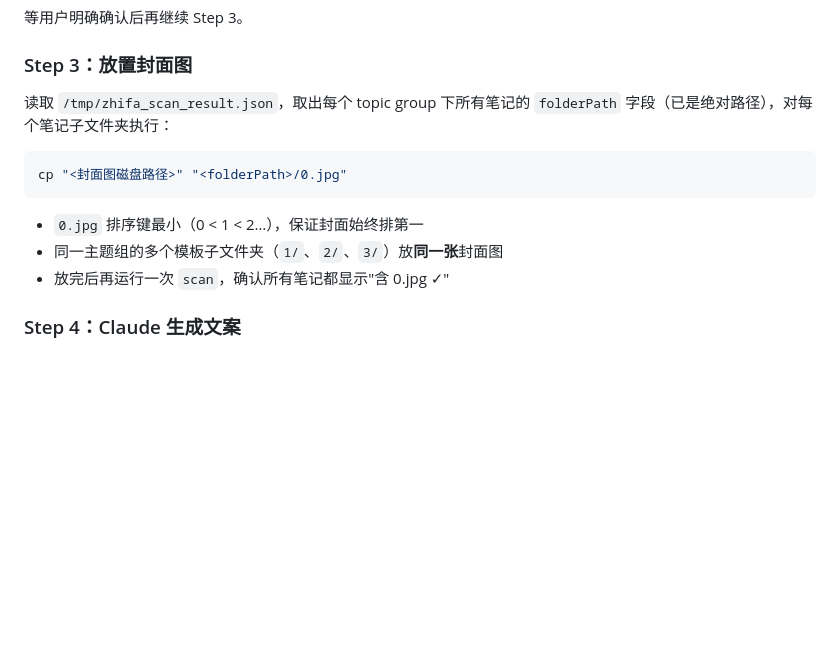
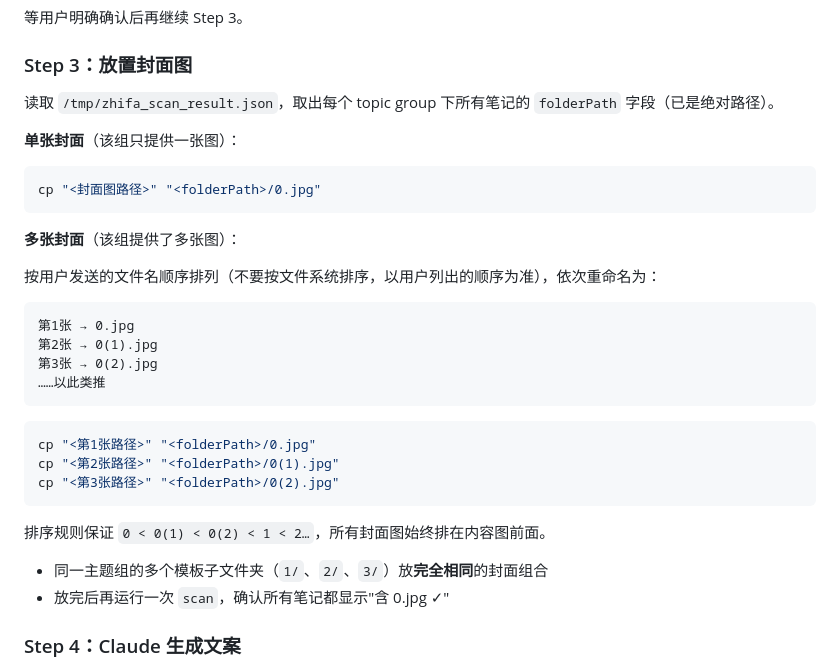
Before and after one commit to xiwenran/bjfb, a Markdown page: skills/zhifa-upload/SKILL.md, the part around the change. GitHub-like rendering; blank space fills up the shorter version.

````diff
--- a/skills/zhifa-upload/SKILL.md
+++ b/skills/zhifa-upload/SKILL.md
@@ -86,14 +86,34 @@ python3 /Users/xili/zhifa/scripts/skill_upload.py scan <合成图文件夹>
 
 ### Step 3：放置封面图
 
-读取 `/tmp/zhifa_scan_result.json`，取出每个 topic group 下所有笔记的 `folderPath` 字段（已是绝对路径），对每个笔记子文件夹执行：
+读取 `/tmp/zhifa_scan_result.json`，取出每个 topic group 下所有笔记的 `folderPath` 字段（已是绝对路径）。
+
+**单张封面**（该组只提供一张图）：
 
 ```bash
-cp "<封面图磁盘路径>" "<folderPath>/0.jpg"
+cp "<封面图路径>" "<folderPath>/0.jpg"
 ```
 
-- `0.jpg` 排序键最小（0 < 1 < 2…），保证封面始终排第一
-- 同一主题组的多个模板子文件夹（`1/`、`2/`、`3/`）放**同一张**封面图
+**多张封面**（该组提供了多张图）：
+
+按用户发送的文件名顺序排列（不要按文件系统排序，以用户列出的顺序为准），依次重命名为：
+
+```
+第1张 → 0.jpg
+第2张 → 0(1).jpg
+第3张 → 0(2).jpg
+……以此类推
+```
+
+```bash
+cp "<第1张路径>" "<folderPath>/0.jpg"
+cp "<第2张路径>" "<folderPath>/0(1).jpg"
+cp "<第3张路径>" "<folderPath>/0(2).jpg"
+```
+
+排序规则保证 `0 < 0(1) < 0(2) < 1 < 2…`，所有封面图始终排在内容图前面。
+
+- 同一主题组的多个模板子文件夹（`1/`、`2/`、`3/`）放**完全相同**的封面组合
 - 放完后再运行一次 `scan`，确认所有笔记都显示"含 0.jpg ✓"
 
 ### Step 4：Claude 生成文案
````
Also changed, not shown: skills/zhifa-pipeline/SKILL.md (+12 -3 lines).
